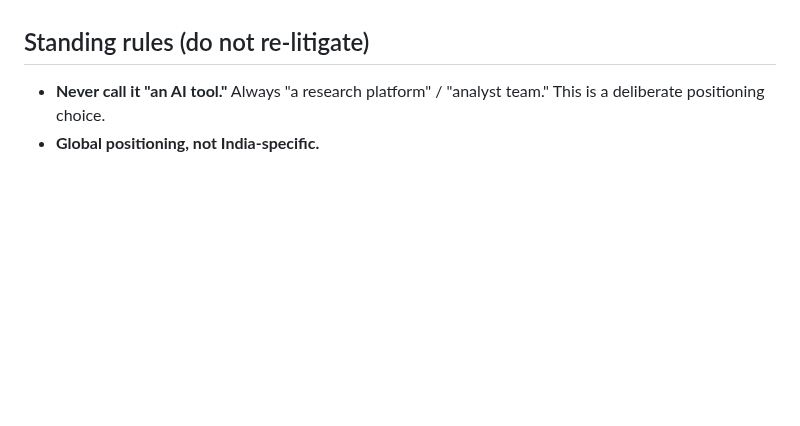
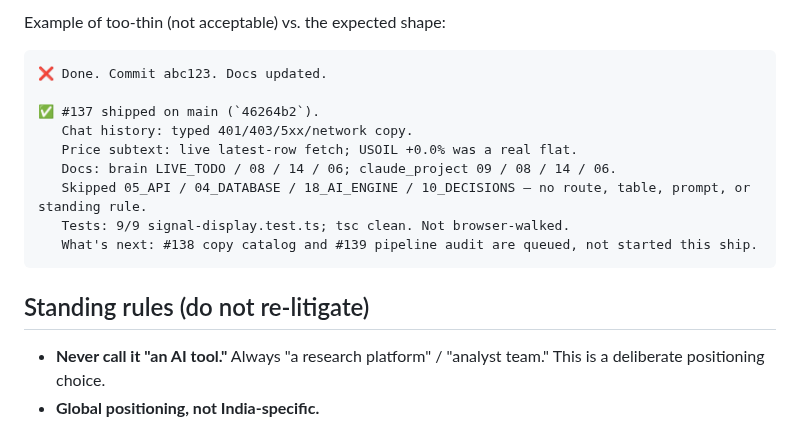
Before and after one commit to kashifnehal/bluebeaconresearch, a Markdown page: CLAUDE.md, the part around one of its changes. Drawn GitHub-style; blank space fills up the shorter version.

````diff
--- a/CLAUDE.md
+++ b/CLAUDE.md
@@ -24,3 +57,16 @@ A `LIVE_TODO.md` line is not enough. After a status-changing ship, update the ca
+Example of too-thin (not acceptable) vs. the expected shape:
+
+```
+❌ Done. Commit abc123. Docs updated.
+
+✅ #137 shipped on main (`46264b2`).
+   Chat history: typed 401/403/5xx/network copy.
+   Price subtext: live latest-row fetch; USOIL +0.0% was a real flat.
+   Docs: brain LIVE_TODO / 08 / 14 / 06; claude_project 09 / 08 / 14 / 06.
+   Skipped 05_API / 04_DATABASE / 18_AI_ENGINE / 10_DECISIONS — no route, table, prompt, or standing rule.
+   Tests: 9/9 signal-display.test.ts; tsc clean. Not browser-walked.
+   What's next: #138 copy catalog and #139 pipeline audit are queued, not started this ship.
+```
 
 ## Standing rules (do not re-litigate)
 
````
Also changed, not shown: other parts of CLAUDE.md (+34 -1 lines).
